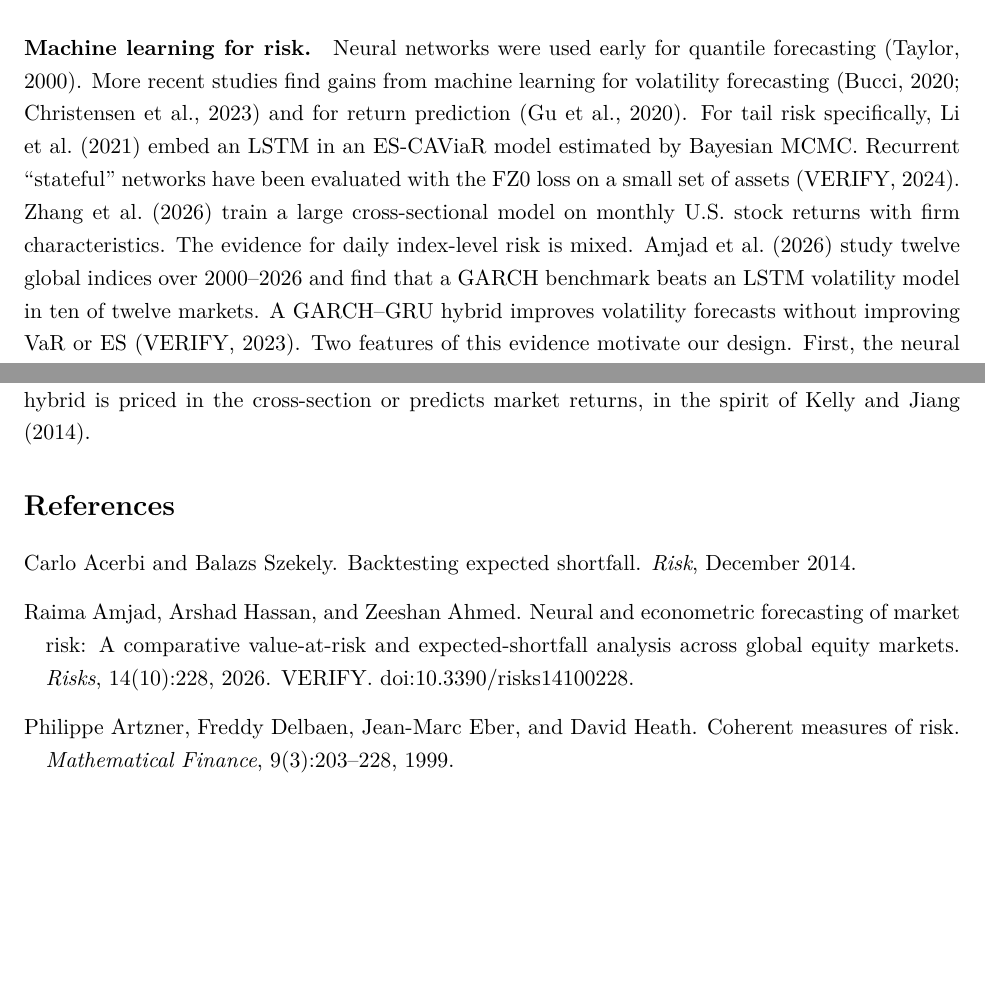
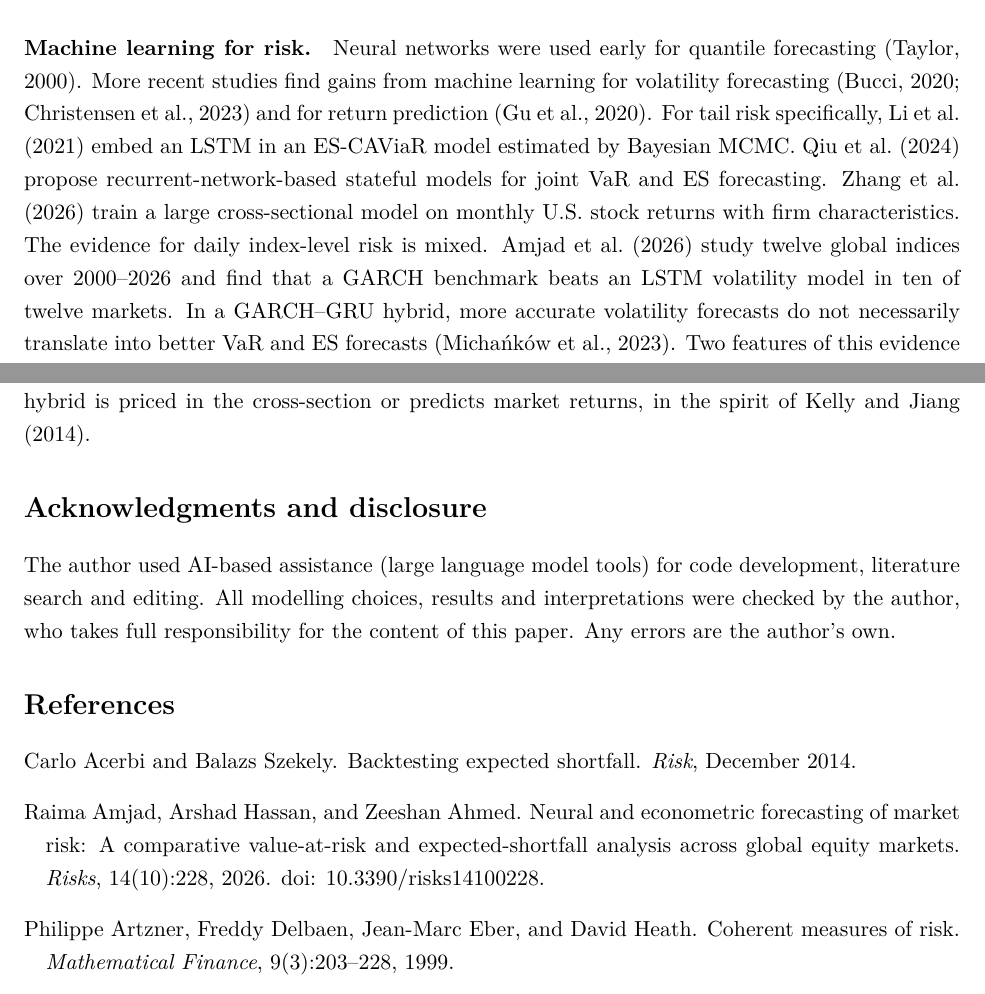
Before and after one commit to mayur-agrawal-iitk/learning-the-tail, a LaTeX paper (paper/main.tex, which reads paper/references.bib): two parts of pages 3 and 18 of 25, joined at a grey line, cut so that both start at the same text, the shorter picture padded with empty space. Compiled offline with pdfLaTeX.

Commit message:
Paper 1: author details, verified references, AI-assistance disclosure
- Author: Mayur Agrawal, Dept. of Computer Science and Engineering and Dept. of Economic Sciences, IIT Kanpur
- All cited references checked against Crossref / arXiv; unverified entries replaced with full metadata
- Claims about related work tightened to match the cited abstracts
- Acknowledgments and disclosure section on AI-based assistance

```diff
--- a/paper/main.tex
+++ b/paper/main.tex
@@ -64,7 +64,7 @@ We answer it with a large, carefully controlled out-of-sample experiment. We for
 
 \paragraph{Econometric models for VaR and ES.} Location-scale models with GARCH-type volatility \citep{bollerslev1986garch,glosten1993relation} and flexible innovation densities \citep{hansen1994autoregressive} remain the industry workhorse. Filtered historical simulation \citep{baroneadesi1999var} and the GARCH-EVT approach of \citet{mcneil2000estimation} replace the parametric innovation tail by an empirical or generalised Pareto tail. Quantile-based models model VaR dynamics directly \citep{engle2004caviar} and were extended to ES by \citet{taylor2019forecasting} and \citet{patton2019dynamic}. The latter introduced score-driven \citep{creal2013generalized} dynamics derived from the FZ0 loss.
 
-\paragraph{Machine learning for risk.} Neural networks were used early for quantile forecasting \citep{taylor2000quantile}. More recent studies find gains from machine learning for volatility forecasting \citep{bucci2020realized,christensen2023machine} and for return prediction \citep{gu2020empirical}. For tail risk specifically, \citet{li2021bayesian} embed an LSTM in an ES-CAViaR model estimated by Bayesian MCMC. Recurrent ``stateful'' networks have been evaluated with the FZ0 loss on a small set of assets \citep{stateful2024rnn}. \citet{zhang2026resga} train a large cross-sectional model on monthly U.S.\ stock returns with firm characteristics. The evidence for daily index-level risk is mixed. \citet{amjad2026neural} study twelve global indices over 2000--2026 and find that a GARCH benchmark beats an LSTM volatility model in ten of twelve markets. A GARCH--GRU hybrid improves volatility forecasts without improving VaR or ES \citep{garchgru2023}. Two features of this evidence motivate our design. First, the neural models are typically trained on volatility or likelihood losses rather than on a scoring function that is strictly consistent for (VaR, ES). Second, in parametric location-scale models the ES/VaR ratio is fixed by the innovation distribution, so time variation in tail \emph{shape} cannot be captured \citep{dfsm2026}. We train sequence models \citep{hochreiter1997long,vaswani2017attention} directly on FZ0. We show that pooling across markets is exact under scale standardisation. We propose a hybrid that learns the tail shape on top of a GARCH scale. Finally, we compare all of these against the strongest semiparametric benchmarks with formal inference.
+\paragraph{Machine learning for risk.} Neural networks were used early for quantile forecasting \citep{taylor2000quantile}. More recent studies find gains from machine learning for volatility forecasting \citep{bucci2020realized,christensen2023machine} and for return prediction \citep{gu2020empirical}. For tail risk specifically, \citet{li2021bayesian} embed an LSTM in an ES-CAViaR model estimated by Bayesian MCMC. \citet{stateful2024rnn} propose recurrent-network-based stateful models for joint VaR and ES forecasting. \citet{zhang2026resga} train a large cross-sectional model on monthly U.S.\ stock returns with firm characteristics. The evidence for daily index-level risk is mixed. \citet{amjad2026neural} study twelve global indices over 2000--2026 and find that a GARCH benchmark beats an LSTM volatility model in ten of twelve markets. In a GARCH--GRU hybrid, more accurate volatility forecasts do not necessarily translate into better VaR and ES forecasts \citep{garchgru2023}. Two features of this evidence motivate our design. First, the neural models are typically trained on volatility or likelihood losses rather than on a scoring function that is strictly consistent for (VaR, ES). Second, in parametric location-scale models the ES/VaR ratio is fixed by the innovation distribution, so time variation in tail \emph{shape} cannot be captured; \citet{dfsm2026} address this with a dynamic ES--VaR gap driven by realized measures. We train sequence models \citep{hochreiter1997long,vaswani2017attention} directly on FZ0. We show that pooling across markets is exact under scale standardisation. We propose a hybrid that learns the tail shape on top of a GARCH scale. Finally, we compare all of these against the strongest semiparametric benchmarks with formal inference.
 
 %==============================================================================
 \section{Theoretical framework}\label{sec:theory}
@@ -217,6 +217,9 @@ We use daily closing levels of twelve equity indices from Yahoo Finance: S\&P 50
 %==============================================================================
 \input{sections/conclusion}
 
+\section*{Acknowledgments and disclosure}
+The author used AI-based assistance (large language model tools) for code development, literature search and editing. All modelling choices, results and interpretations were checked by the author, who takes full responsibility for the content of this paper. Any errors are the author's own.
+
 \bibliographystyle{plainnat}
 \bibliography{references}
 
--- a/paper/references.bib
+++ b/paper/references.bib
@@ -207,7 +207,6 @@
   author  = {Amjad, Raima and Hassan, Arshad and Ahmed, Zeeshan},
   title   = {Neural and Econometric Forecasting of Market Risk: A Comparative Value-at-Risk and Expected-Shortfall Analysis Across Global Equity Markets},
   journal = {Risks}, year = {2026}, volume = {14}, number = {10}, pages = {228},
-  note    = {VERIFY. doi:10.3390/risks14100228}
+  doi     = {10.3390/risks14100228}
 }
 @article{stateful2024rnn,
-  author  = {VERIFY},
```
Also changed, not shown: docs/related_work.md (+1 -1 lines), paper/main.pdf, paper/references.bib (13 more changed lines).
